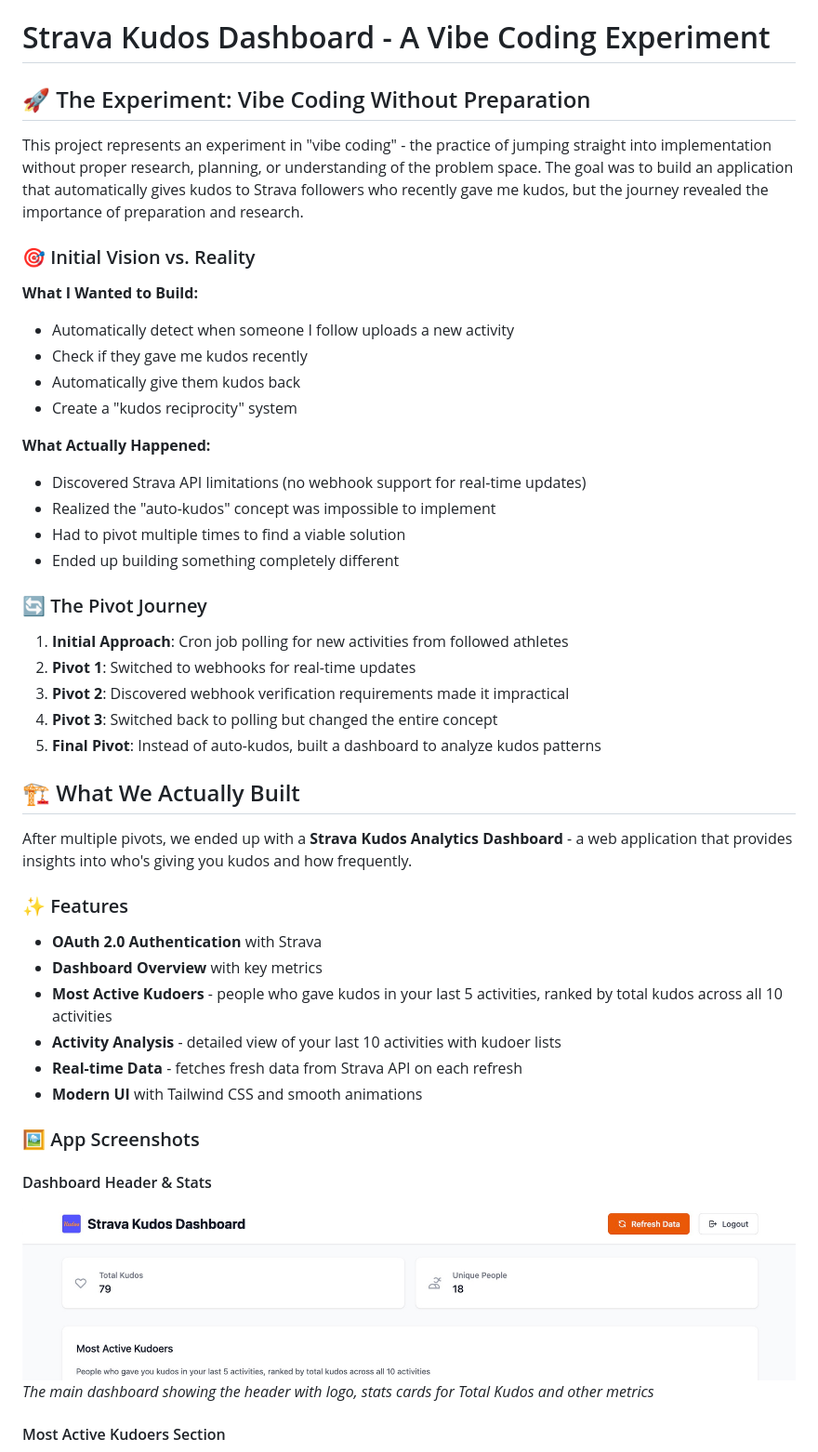
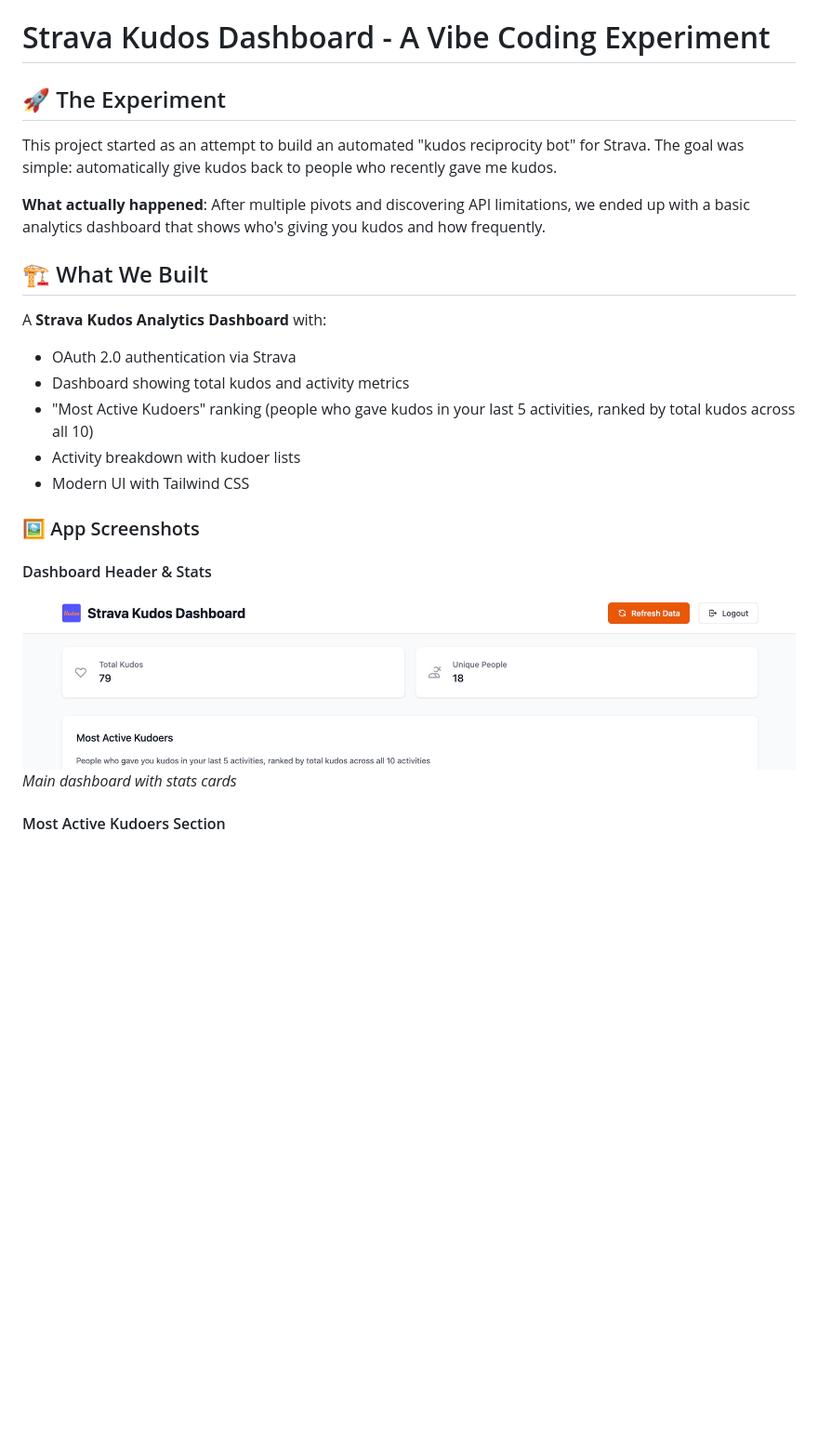
Before and after one commit to kamilmateusiak/strava-kudos, a Markdown page: README.md, the part around the change printed below. Shown: that part at 93% size. Rendered like a GitHub page; blank space fills up the shorter version.

```diff
--- a/README.md
+++ b/README.md
@@ -1,49 +1,25 @@
 # Strava Kudos Dashboard - A Vibe Coding Experiment
 
-## 🚀 The Experiment: Vibe Coding Without Preparation
+## 🚀 The Experiment
 
-This project represents an experiment in "vibe coding" - the practice of jumping straight into implementation without proper research, planning, or understanding of the problem space. The goal was to build an application that automatically gives kudos to Strava followers who recently gave me kudos, but the journey revealed the importance of preparation and research.
+This project started as an attempt to build an automated "kudos reciprocity bot" for Strava. The goal was simple: automatically give kudos back to people who recently gave me kudos.
 
-### 🎯 Initial Vision vs. Reality
+**What actually happened**: After multiple pivots and discovering API limitations, we ended up with a basic analytics dashboard that shows who's giving you kudos and how frequently.
 
-**What I Wanted to Build:**
-- Automatically detect when someone I follow uploads a new activity
-- Check if they gave me kudos recently
-- Automatically give them kudos back
-- Create a "kudos reciprocity" system
+## 🏗️ What We Built
 
-**What Actually Happened:**
-- Discovered Strava API limitations (no webhook support for real-time updates)
-- Realized the "auto-kudos" concept was impossible to implement
-- Had to pivot multiple times to find a viable solution
-- Ended up building something completely different
-
-### 🔄 The Pivot Journey
-
-1. **Initial Approach**: Cron job polling for new activities from followed athletes
-2. **Pivot 1**: Switched to webhooks for real-time updates
-3. **Pivot 2**: Discovered webhook verification requirements made it impractical
-4. **Pivot 3**: Switched back to polling but changed the entire concept
-5. **Final Pivot**: Instead of auto-kudos, built a dashboard to analyze kudos patterns
-
-## 🏗️ What We Actually Built
-
-After multiple pivots, we ended up with a **Strava Kudos Analytics Dashboard** - a web application that provides insights into who's giving you kudos and how frequently.
-
-### ✨ Features
-
-- **OAuth 2.0 Authentication** with Strava
-- **Dashboard Overview** with key metrics
-- **Most Active Kudoers** - people who gave kudos in your last 5 activities, ranked by total kudos across all 10 activities
-- **Activity Analysis** - detailed view of your last 10 activities with kudoer lists
-- **Real-time Data** - fetches fresh data from Strava API on each refresh
-- **Modern UI** with Tailwind CSS and smooth animations
+A **Strava Kudos Analytics Dashboard** with:
+- OAuth 2.0 authentication via Strava
+- Dashboard showing total kudos and activity metrics
+- "Most Active Kudoers" ranking (people who gave kudos in your last 5 activities, ranked by total kudos across all 10)
+- Activity breakdown with kudoer lists
+- Modern UI with Tailwind CSS
 
 ### 🖼️ App Screenshots
 
 #### Dashboard Header & Stats
 ![Dashboard Header and Stats](docs/header.jpg)
-*The main dashboard showing the header with logo, stats cards for Total Kudos and other metrics*
+*Main dashboard with stats cards*
 
 #### Most Active Kudoers Section
 ![Most Active Kudoers](docs/most-active.jpg)
```
Also changed, not shown: other parts of README.md (+44 -101 lines).
